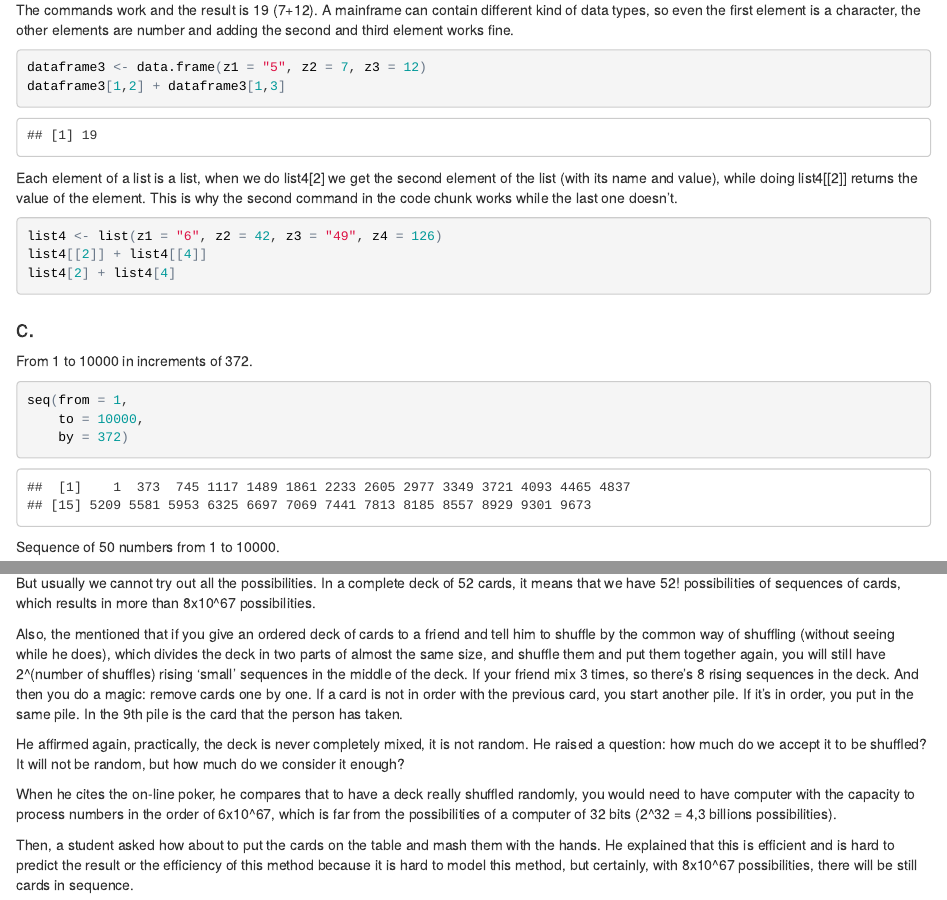
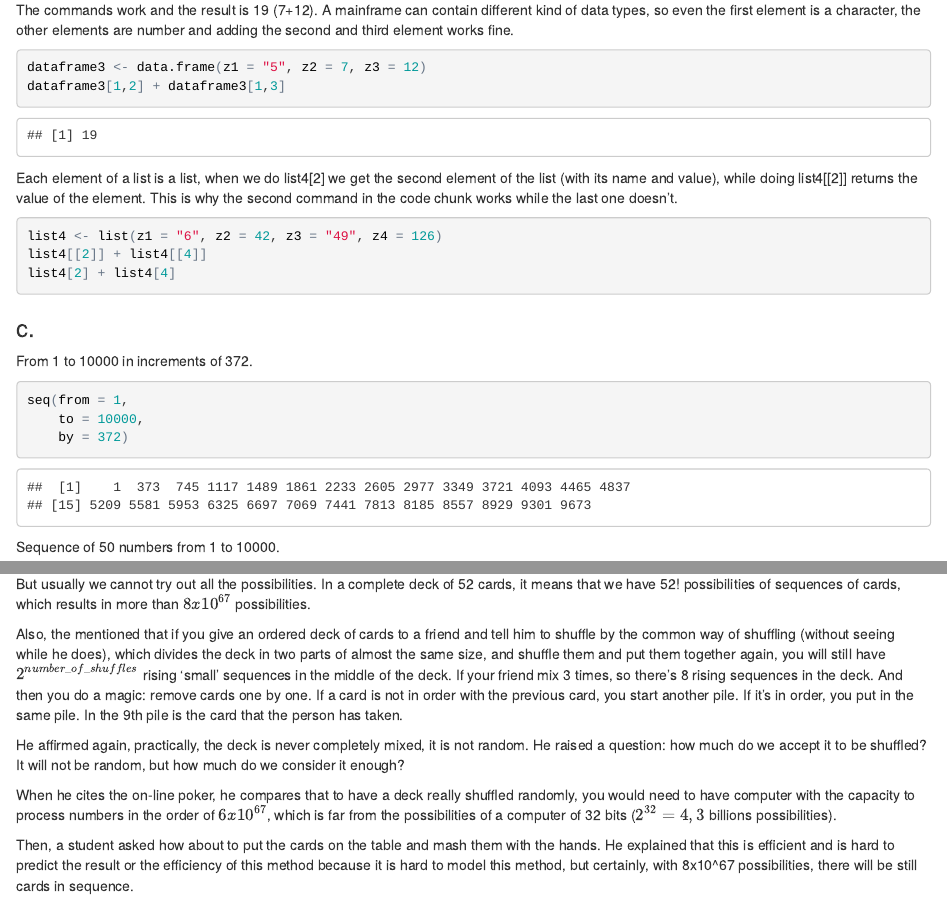
Before and after one commit to belgrades/stat4DS-hw1, an R Markdown document (base.Rmd): the page in a window 1100 px wide, from 830 px down, and a second part further down, joined at a grey line. The pictures show the output file base.html that the author committed with the source, opened offline.

Commit message:
updating some codes in latex, like 2^32, etc..

```diff
--- a/base.Rmd
+++ b/base.Rmd
@@ -331,13 +331,13 @@ $$
 ##Summary of the video:
 The video starts talking about how many times do we need to shuffle the deck of cards to make it random, which means, the cards before the shuffle are totally different just after. As we know, the smaller the deck, the easier is tho get it shuffled randomly, because if the deck is 4 cards, them the number of possibilities is 4! = 4x3x2 = 24.
 
-But usually we cannot try out all the possibilities. In a complete deck of 52 cards, it means that we have 52! possibilities of sequences of cards, which results in more than 8x10^67 possibilities.
+But usually we cannot try out all the possibilities. In a complete deck of 52 cards, it means that we have 52! possibilities of sequences of cards, which results in more than $8x10^{67}$ possibilities.
 
-Also, the mentioned that if you give an ordered deck of cards to a friend and tell him to shuffle by  the common way of shuffling (without seeing while he does), which divides the deck in two parts of almost the same size, and  shuffle them and put them together again, you will still have 2^(number of shuffles) rising 'small' sequences in the middle of the deck. If your friend mix 3 times, so there's 8 rising sequences in the deck. And then you do a magic: remove cards one by one. If a card is not in order with the previous card, you start another pile. If it's in order, you put in the same pile. In the 9th pile is the card that the person has taken.
+Also, the mentioned that if you give an ordered deck of cards to a friend and tell him to shuffle by  the common way of shuffling (without seeing while he does), which divides the deck in two parts of almost the same size, and  shuffle them and put them together again, you will still have $2^{number\_of\_shuffles}$ rising 'small' sequences in the middle of the deck. If your friend mix 3 times, so there's 8 rising sequences in the deck. And then you do a magic: remove cards one by one. If a card is not in order with the previous card, you start another pile. If it's in order, you put in the same pile. In the 9th pile is the card that the person has taken.
 
 He affirmed again, practically, the deck is never completely mixed, it is not random. He raised a question: how much do we accept it to be shuffled? It will not be random, but how much do we consider it enough?
 
-When he cites the on-line poker, he  compares that to have a deck really shuffled randomly, you would need to have computer with the capacity to process numbers in the order of  6x10^67, which is far from the possibilities of a computer of 32 bits (2^32 = 4,3 billions possibilities).
+When he cites the on-line poker, he  compares that to have a deck really shuffled randomly, you would need to have computer with the capacity to process numbers in the order of  $6x10^{67}$, which is far from the possibilities of a computer of 32 bits ($2^{32} = 4,3$ billions possibilities).
 
 Then, a student asked how about to put the cards on the table and mash them with the hands. He explained that this is efficient and is hard to predict the result or the efficiency of this method because it is hard to model this method, but certainly, with 8x10^67 possibilities, there will be still cards in sequence.
 
```
Also changed, not shown: base.html, you.RData (added), base.Rmd (2 more changed lines).
